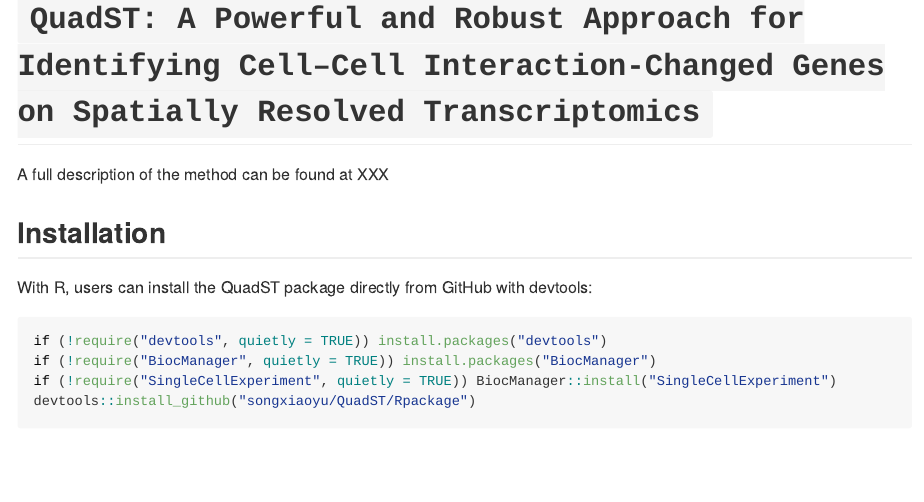
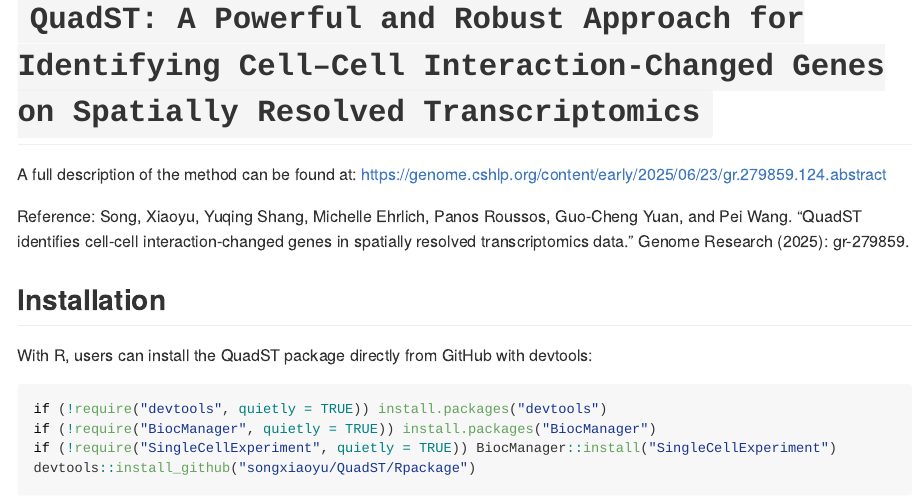
Before and after one commit to songxiaoyu/QuadST, an R Markdown document (README.Rmd): the page in a window 1100 px wide, from its top. The pictures show the output file README.md that the author committed with the source, drawn offline in the style of GitHub; long lines of code are wrapped.

Commit message:
Update publication information.

```diff
--- a/README.Rmd
+++ b/README.Rmd
@@ -4,7 +4,9 @@
 
 # `QuadST: A Powerful and Robust Approach for Identifying Cell–Cell Interaction-Changed Genes on Spatially Resolved Transcriptomics`
 
-A full description of the method can be found at XXX
+A full description of the method can be found at: https://genome.cshlp.org/content/early/2025/06/23/gr.279859.124.abstract
+
+Reference: Song, Xiaoyu, Yuqing Shang, Michelle Ehrlich, Panos Roussos, Guo-Cheng Yuan, and Pei Wang. "QuadST identifies cell-cell interaction-changed genes in spatially resolved transcriptomics data." Genome Research (2025): gr-279859.
 
 ## Installation
 
```
Also changed, not shown: README.md.
